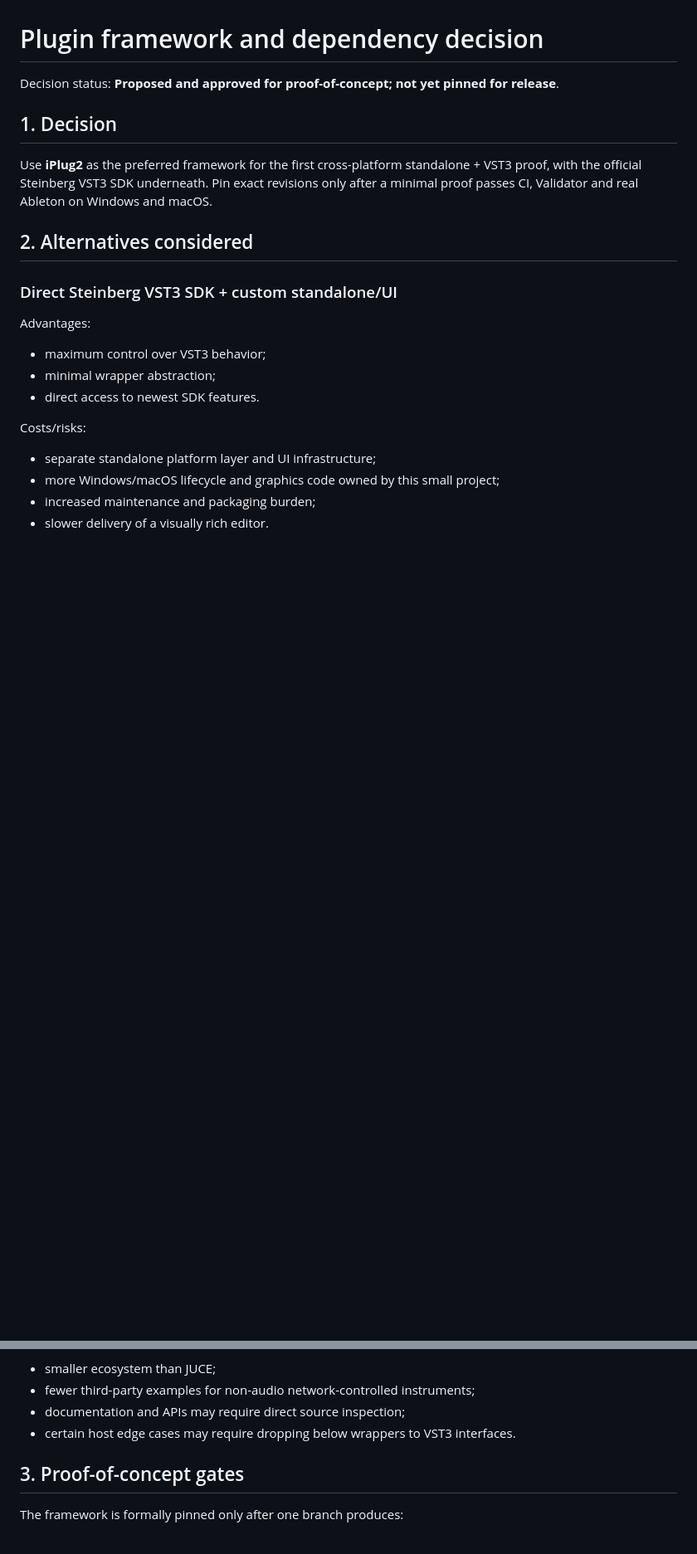
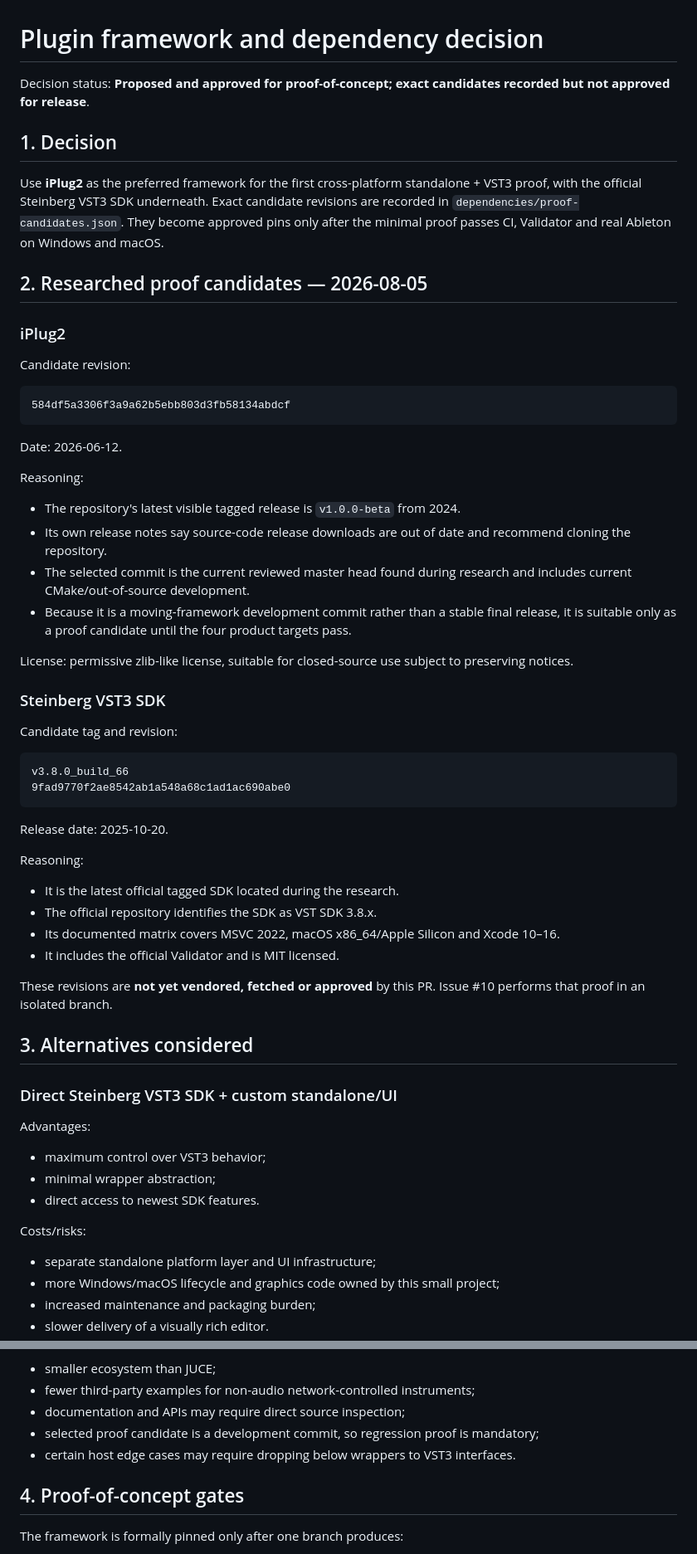
Before and after one commit to rgb-estudios/Midi-to-dmx-RGB.ESTUDIOS, a Markdown page: docs/PLUGIN_DEPENDENCY_DECISION.md, 2 parts joined by grey strips. Shown at 83% size. Rendered like a GitHub page; blank space fills up the shorter version.

Commit message:
docs: record exact dependency proof candidates

````diff
--- a/docs/PLUGIN_DEPENDENCY_DECISION.md
+++ b/docs/PLUGIN_DEPENDENCY_DECISION.md
@@ -1,12 +1,53 @@
 # Plugin framework and dependency decision
 
-Decision status: **Proposed and approved for proof-of-concept; not yet pinned for release**.
+Decision status: **Proposed and approved for proof-of-concept; exact candidates recorded but not approved for release**.
 
 ## 1. Decision
 
-Use **iPlug2** as the preferred framework for the first cross-platform standalone + VST3 proof, with the official Steinberg VST3 SDK underneath. Pin exact revisions only after a minimal proof passes CI, Validator and real Ableton on Windows and macOS.
+Use **iPlug2** as the preferred framework for the first cross-platform standalone + VST3 proof, with the official Steinberg VST3 SDK underneath. Exact candidate revisions are recorded in `dependencies/proof-candidates.json`. They become approved pins only after the minimal proof passes CI, Validator and real Ableton on Windows and macOS.
 
-## 2. Alternatives considered
+## 2. Researched proof candidates — 2026-08-05
+
+### iPlug2
+
+Candidate revision:
+
+```text
+584df5a3306f3a9a62b5ebb803d3fb58134abdcf
+```
+
+Date: 2026-06-12.
+
+Reasoning:
+
+- The repository's latest visible tagged release is `v1.0.0-beta` from 2024.
+- Its own release notes say source-code release downloads are out of date and recommend cloning the repository.
+- The selected commit is the current reviewed master head found during research and includes current CMake/out-of-source development.
+- Because it is a moving-framework development commit rather than a stable final release, it is suitable only as a proof candidate until the four product targets pass.
+
+License: permissive zlib-like license, suitable for closed-source use subject to preserving notices.
+
+### Steinberg VST3 SDK
+
+Candidate tag and revision:
+
+```text
+v3.8.0_build_66
+9fad9770f2ae8542ab1a548a68c1ad1ac690abe0
+```
+
+Release date: 2025-10-20.
+
+Reasoning:
+
+- It is the latest official tagged SDK located during the research.
+- The official repository identifies the SDK as VST SDK 3.8.x.
+- Its documented matrix covers MSVC 2022, macOS x86_64/Apple Silicon and Xcode 10–16.
+- It includes the official Validator and is MIT licensed.
+
+These revisions are **not yet vendored, fetched or approved** by this PR. Issue #10 performs that proof in an isolated branch.
+
+## 3. Alternatives considered
 
 ### Direct Steinberg VST3 SDK + custom standalone/UI
 
@@ -57,9 +98,10 @@ Risks:
 - smaller ecosystem than JUCE;
 - fewer third-party examples for non-audio network-controlled instruments;
 - documentation and APIs may require direct source inspection;
+- selected proof candidate is a development commit, so regression proof is mandatory;
 - certain host edge cases may require dropping below wrappers to VST3 interfaces.
 
-## 3. Proof-of-concept gates
+## 4. Proof-of-concept gates
 
 The framework is formally pinned only after one branch produces:
 
````
Also changed, not shown: other parts of docs/PLUGIN_DEPENDENCY_DECISION.md (+10 -4 lines).
